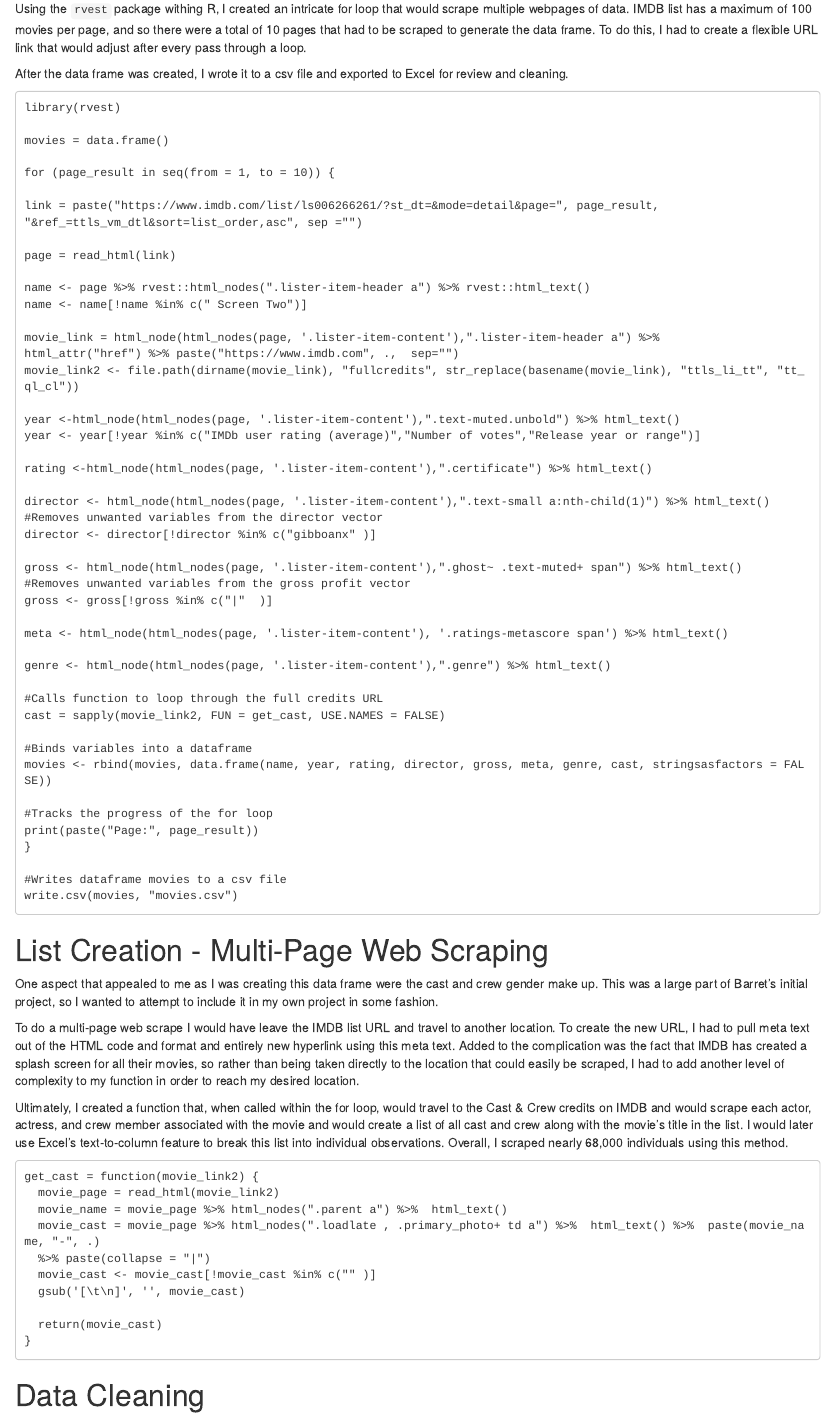
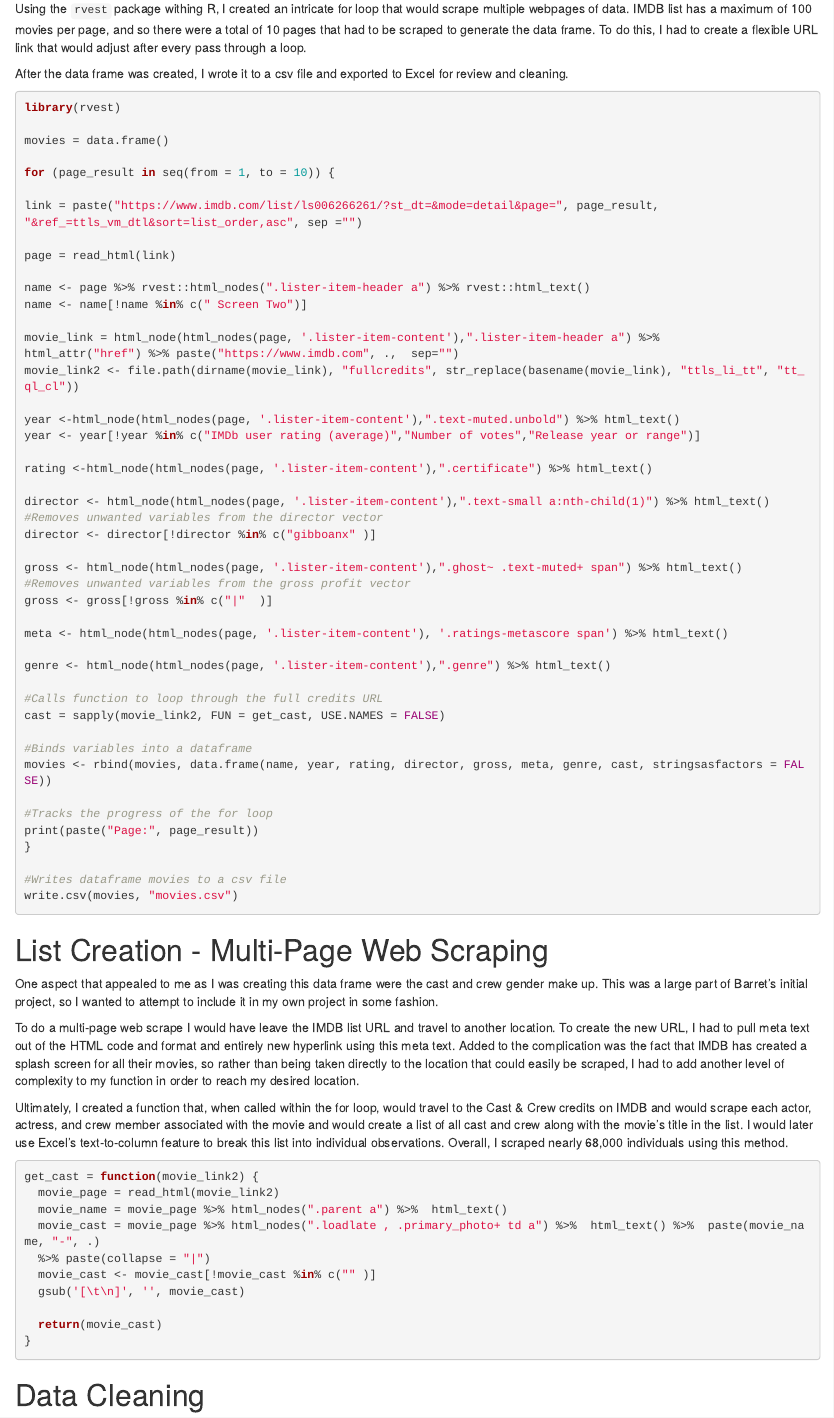
Before and after one commit to bowerash/aallen_distill, an R Markdown document (Film_Project/MovieAnalysis2.rmd): the page in a window 1100 px wide, from 380 px down. Rendered offline with R 4.5, knitr and Pandoc, with nearby package versions; drawn as R Markdown's standard HTML page in place of the format the file asks for; some code elsewhere in the file could not run offline.

Commit message:
updates to yml

````diff
--- a/Film_Project/MovieAnalysis2.rmd
+++ b/Film_Project/MovieAnalysis2.rmd
@@ -5,7 +5,11 @@ description: |
 author:
   - name: Ashley Allen
 date: "`r Sys.Date()`"
-output: distill::distill_article
+output:
+  distill::distill_article:
+    code_folding: true
+    toc: true
+    highlight: "default"
 ---
 
 
@@ -21,7 +25,7 @@ Using the `rvest` package withing R, I created an intricate for loop that would
 After the data frame was created, I wrote it to a csv file and exported to Excel for review and cleaning.
 
 
-```
+```{r eval=FALSE, include=TRUE}
 library(rvest)
 
 movies = data.frame()
@@ -79,7 +83,7 @@ To do a multi-page web scrape I would have leave the IMDB list URL and travel to
 
 Ultimately, I created a function that, when called within the for loop, would travel to the Cast & Crew credits on IMDB and would scrape each actor, actress, and crew member associated with the movie and would create a list of all cast and crew along with the movie's title in the list. I would later use Excel's text-to-column feature to break this list into individual observations. Overall, I scraped nearly 68,000 individuals using this method.
 
-```
+```{r eval=FALSE, include=TRUE}
 get_cast = function(movie_link2) {
   movie_page = read_html(movie_link2)
   movie_name = movie_page %>% html_nodes(".parent a") %>%  html_text()
````
Also changed, not shown: Film_Project/MovieAnalysis2.html, Film_Project/MovieAnalysis2.rmd (4 more changed lines).
